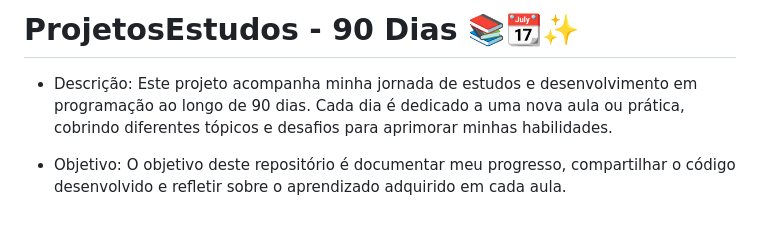
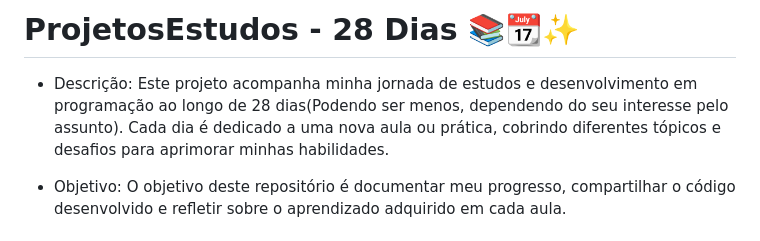
Before and after one commit to MarcosViniciusD/ProjetosEstudos-90days, a Markdown page: README.md, the part around the change. GitHub-like rendering.

```diff
--- a/README.md
+++ b/README.md
@@ -1,8 +1,8 @@
-# ProjetosEstudos - 90 Dias 📚📆✨
+# ProjetosEstudos - 28 Dias 📚📆✨
 
 
 * Descrição:
-Este projeto acompanha minha jornada de estudos e desenvolvimento em programação ao longo de 90 dias. Cada dia é dedicado a uma nova aula ou prática, cobrindo diferentes tópicos e desafios para aprimorar minhas habilidades.
+Este projeto acompanha minha jornada de estudos e desenvolvimento em programação ao longo de 28 dias(Podendo ser menos, dependendo do seu interesse pelo assunto). Cada dia é dedicado a uma nova aula ou prática, cobrindo diferentes tópicos e desafios para aprimorar minhas habilidades.
 
 * Objetivo:
 O objetivo deste repositório é documentar meu progresso, compartilhar o código desenvolvido e refletir sobre o aprendizado adquirido em cada aula.
```
